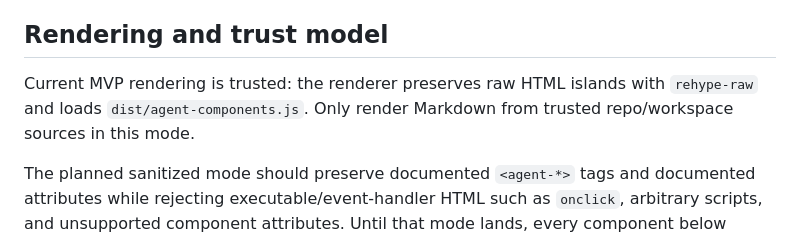
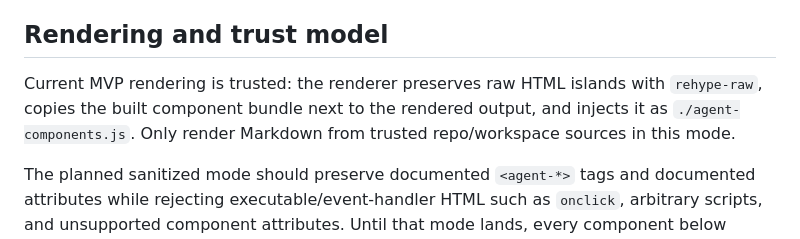
Before and after one commit to zpyoung/agent-isles, a Markdown page: docs/component-vocabulary.md, the part around the change. GitHub-like rendering.

Commit message:
docs: clarify component bundle injection path

```diff
--- a/docs/component-vocabulary.md
+++ b/docs/component-vocabulary.md
@@ -14,7 +14,7 @@ Repo source: `docs/component-vocabulary.md`. Wiki mirror: `docs/wiki/Component-V
 
 ## Rendering and trust model
 
-Current MVP rendering is trusted: the renderer preserves raw HTML islands with `rehype-raw` and loads `dist/agent-components.js`. Only render Markdown from trusted repo/workspace sources in this mode.
+Current MVP rendering is trusted: the renderer preserves raw HTML islands with `rehype-raw`, copies the built component bundle next to the rendered output, and injects it as `./agent-components.js`. Only render Markdown from trusted repo/workspace sources in this mode.
 
 The planned sanitized mode should preserve documented `<agent-*>` tags and documented attributes while rejecting executable/event-handler HTML such as `onclick`, arbitrary scripts, and unsupported component attributes. Until that mode lands, every component below should be treated as part of the trusted authoring contract rather than a security boundary.
 
```
Also changed, not shown: docs/wiki/Component-Vocabulary.md (+1 -1 lines).
